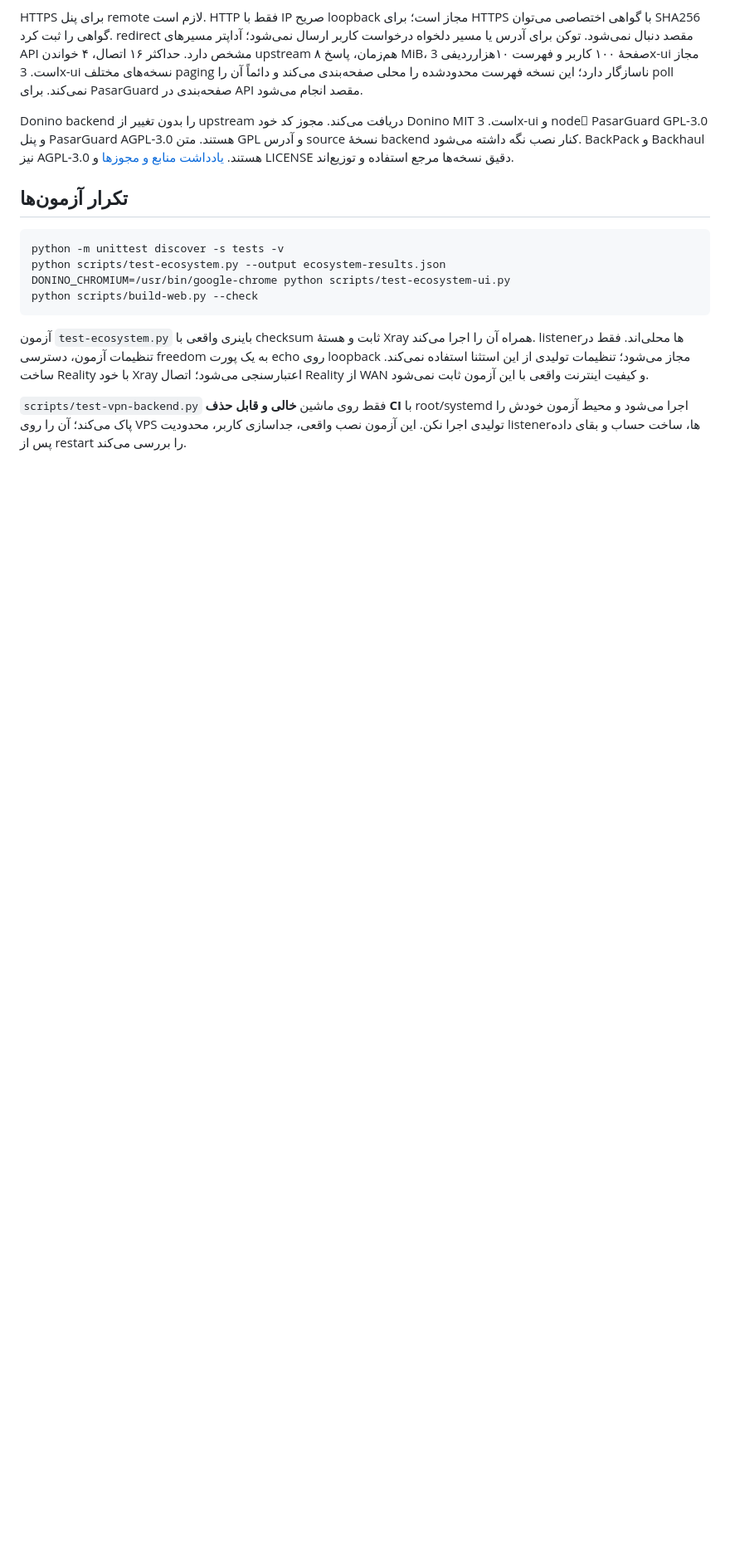
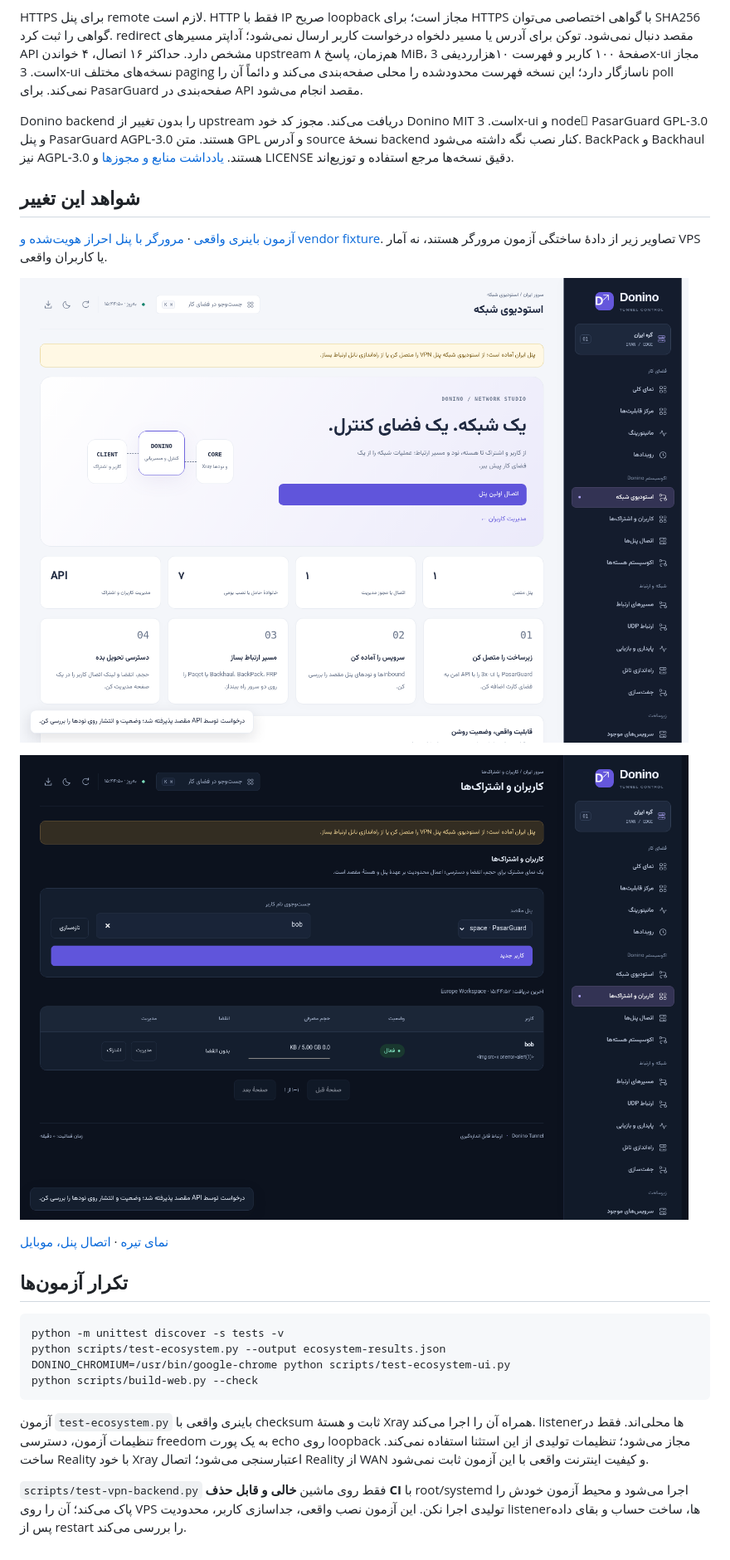
Before and after one commit to danialrad04-sketch/donino-tunnel, a Markdown page: docs/ecosystem.md, the part around the change. Shown at 83% size. GitHub-like rendering; pictures changed too: docs/evidence/ecosystem-accounts-dark.png (added), docs/evidence/ecosystem-studio-light.png (added); blank space fills up the shorter version.

Commit message:
Document verified ecosystem workflows and cover delivery identity preservation

````diff
--- a/docs/ecosystem.md
+++ b/docs/ecosystem.md
@@ -63,6 +63,16 @@ HTTPS برای پنل remote لازم است. HTTP فقط با IP صریح loopb
 
 Donino backend را بدون تغییر از upstream دریافت می‌کند. مجوز کد خود Donino MIT است. 3x-ui و nodeِ PasarGuard GPL-3.0 و پنل PasarGuard AGPL-3.0 هستند. متن GPL و آدرس source نسخهٔ backend کنار نصب نگه داشته می‌شود. BackPack و Backhaul نیز AGPL-3.0 هستند. [یادداشت منابع و مجوزها](ecosystem-research.md) و LICENSE دقیق نسخه‌ها مرجع استفاده و توزیع‌اند.
 
+## شواهد این تغییر
+
+[آزمون باینری واقعی](evidence/ecosystem-real-tests.json) · [مرورگر با پنل احراز هویت‌شده و vendor fixture](evidence/ecosystem-browser-tests.json). تصاویر زیر از دادهٔ ساختگی آزمون مرورگر هستند، نه آمار VPS یا کاربران واقعی.
+
+![استودیوی شبکه، تم روشن](evidence/ecosystem-studio-light.png)
+
+![مدیریت کاربران، تم تیره](evidence/ecosystem-accounts-dark.png)
+
+[نمای تیره](evidence/ecosystem-studio-dark.png) · [اتصال پنل، موبایل](evidence/ecosystem-providers-mobile.png)
+
 ## تکرار آزمون‌ها
 
 ```bash
````
Also changed, not shown: docs/evidence/ecosystem-providers-mobile.png (added), docs/evidence/ecosystem-studio-dark.png (added), 4 other files.
